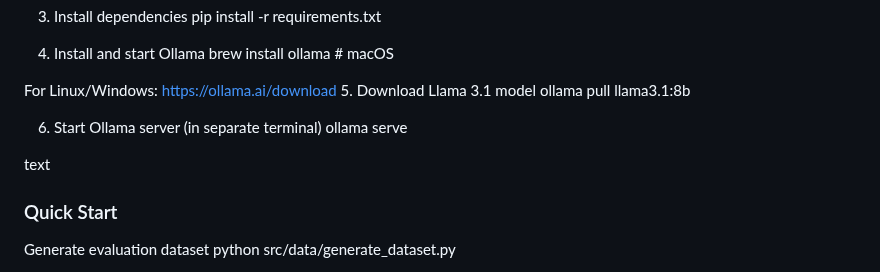
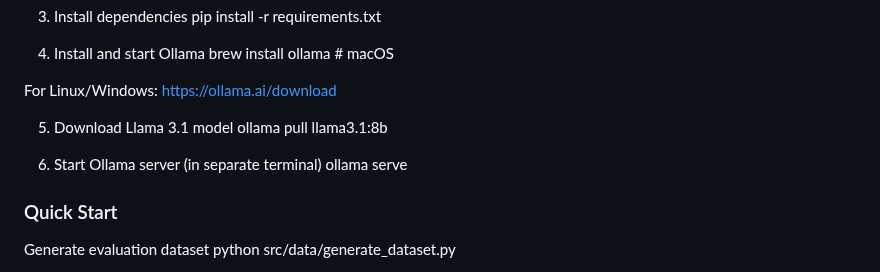
Before and after one commit to jemiridaniel/malaria-llm-cdss, a Markdown page: README.md, the part around the change. GitHub-like rendering.

```diff
--- a/README.md
+++ b/README.md
@@ -156,13 +156,12 @@ pip install -r requirements.txt
 brew install ollama # macOS
 
 For Linux/Windows: https://ollama.ai/download
+
 5. Download Llama 3.1 model
 ollama pull llama3.1:8b
 
 6. Start Ollama server (in separate terminal)
 ollama serve
-
-text
 
 ### Quick Start
 
```
